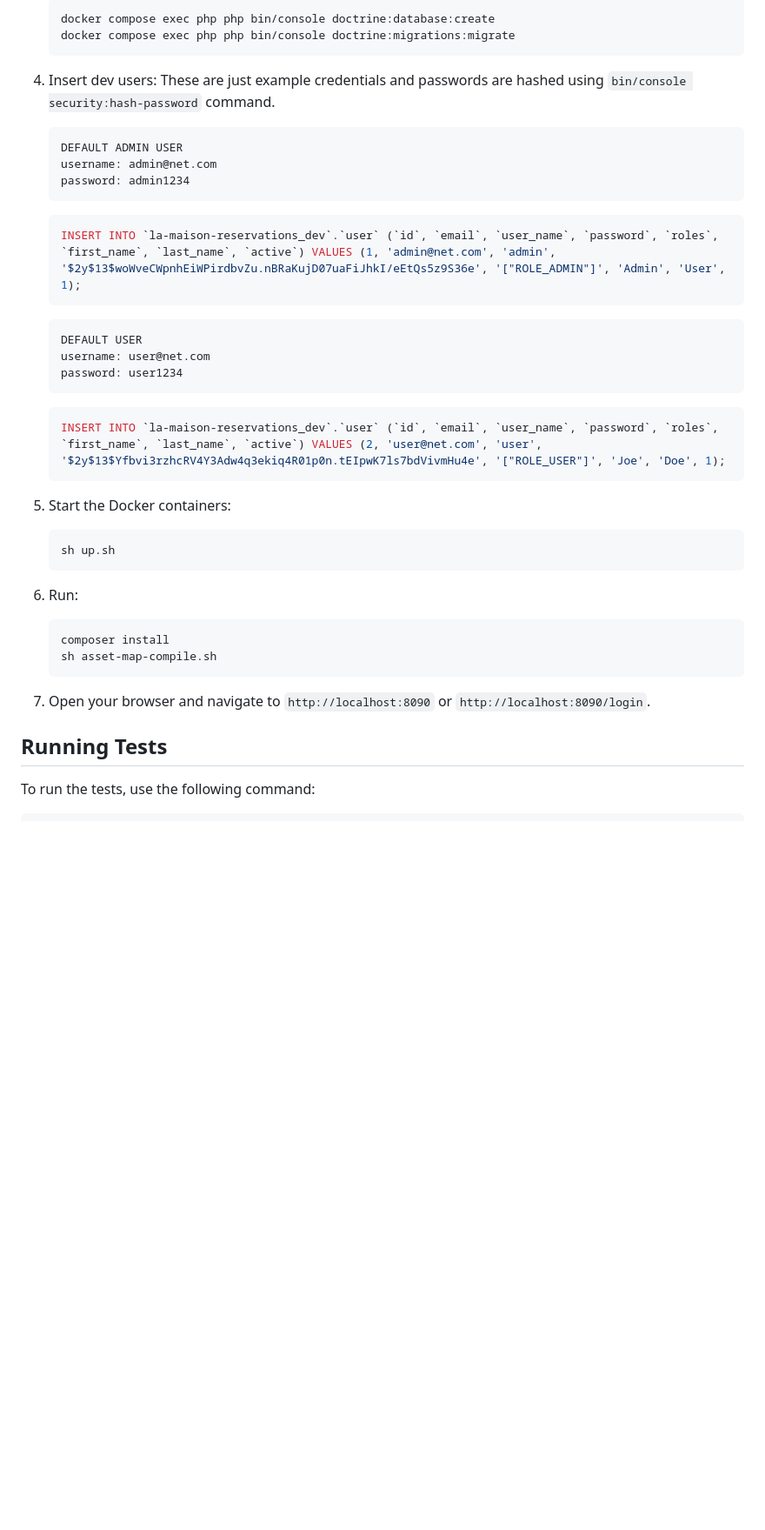
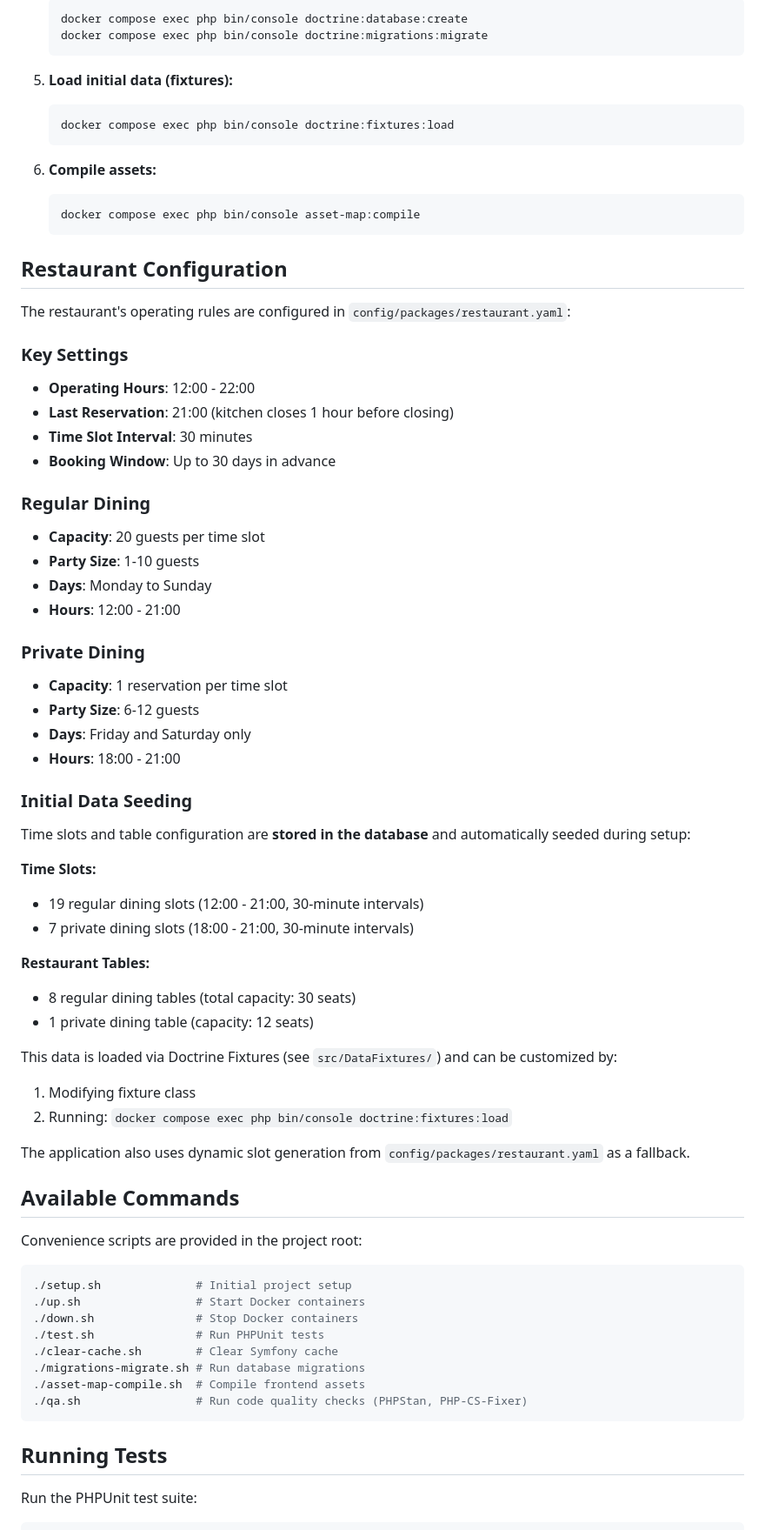
Before and after one commit to jmedved85/la-maison-reservations, a Markdown page: README.md, the part around one of its changes. Shown at 87% size. GitHub-like rendering; blank space fills up the shorter version.

Commit message:
Readme v1.0

````diff
--- a/README.md
+++ b/README.md
@@ -50,48 +81,79 @@ Ensure you have the following installed on your machine:
 
     ```bash
-    docker compose exec php php bin/console doctrine:database:create
-    docker compose exec php php bin/console doctrine:migrations:migrate
+    docker compose exec php bin/console doctrine:database:create
+    docker compose exec php bin/console doctrine:migrations:migrate
     ```
 
-4. Insert dev users:
-    These are just example credentials and passwords are hashed using `bin/console security:hash-password` command.
+5. **Load initial data (fixtures):**
 
     ```bash
-    DEFAULT ADMIN USER
-    username: admin@net.com
-    password: admin1234
+    docker compose exec php bin/console doctrine:fixtures:load
     ```
 
-    ```sql
-    INSERT INTO `la-maison-reservations_dev`.`user` (`id`, `email`, `user_name`, `password`, `roles`, `first_name`, `last_name`, `active`) VALUES (1, 'admin@net.com', 'admin', '$2y$13$woWveCWpnhEiWPirdbvZu.nBRaKujD07uaFiJhkI/eEtQs5z9S36e', '["ROLE_ADMIN"]', 'Admin', 'User', 1);
+6. **Compile assets:**
+
+    ```bash
+    docker compose exec php bin/console asset-map:compile
     ```
 
-    ```bash
-    DEFAULT USER
-    username: user@net.com
-    password: user1234
-    ```
+## Restaurant Configuration
 
-    ```sql
-    INSERT INTO `la-maison-reservations_dev`.`user` (`id`, `email`, `user_name`, `password`, `roles`, `first_name`, `last_name`, `active`) VALUES (2, 'user@net.com', 'user', '$2y$13$Yfbvi3rzhcRV4Y3Adw4q3ekiq4R01p0n.tEIpwK7ls7bdVivmHu4e', '["ROLE_USER"]', 'Joe', 'Doe', 1);
-    ```
+The restaurant's operating rules are configured in `config/packages/restaurant.yaml`:
 
-5. Start the Docker containers:
+### Key Settings
 
-    ```bash
-    sh up.sh
-    ```
+- **Operating Hours**: 12:00 - 22:00
+- **Last Reservation**: 21:00 (kitchen closes 1 hour before closing)
+- **Time Slot Interval**: 30 minutes
+- **Booking Window**: Up to 30 days in advance
 
-6. Run:
+### Regular Dining
+- **Capacity**: 20 guests per time slot
+- **Party Size**: 1-10 guests
+- **Days**: Monday to Sunday
+- **Hours**: 12:00 - 21:00
 
-    ```bash
-    composer install
-    sh asset-map-compile.sh
-    ```
+### Private Dining
+- **Capacity**: 1 reservation per time slot
+- **Party Size**: 6-12 guests
+- **Days**: Friday and Saturday only
+- **Hours**: 18:00 - 21:00
 
-7. Open your browser and navigate to `http://localhost:8090` or `http://localhost:8090/login`.
+
+### Initial Data Seeding
+
+Time slots and table configuration are **stored in the database** and automatically seeded during setup:
+
+**Time Slots:**
+- 19 regular dining slots (12:00 - 21:00, 30-minute intervals)
+- 7 private dining slots (18:00 - 21:00, 30-minute intervals)
+
+**Restaurant Tables:**
+- 8 regular dining tables (total capacity: 30 seats)
+- 1 private dining table (capacity: 12 seats)
+
+This data is loaded via Doctrine Fixtures (see `src/DataFixtures/`) and can be customized by:
+1. Modifying fixture class
+2. Running: `docker compose exec php bin/console doctrine:fixtures:load`
+
+The application also uses dynamic slot generation from `config/packages/restaurant.yaml` as a fallback.
+
+## Available Commands
+
+Convenience scripts are provided in the project root:
+
+```bash
+./setup.sh              # Initial project setup
+./up.sh                 # Start Docker containers
+./down.sh               # Stop Docker containers
+./test.sh               # Run PHPUnit tests
+./clear-cache.sh        # Clear Symfony cache
+./migrations-migrate.sh # Run database migrations
+./asset-map-compile.sh  # Compile frontend assets
+./qa.sh                 # Run code quality checks (PHPStan, PHP-CS-Fixer)
+```
 
 ## Running Tests
 
-To run the tests, use the following command:
+Run the PHPUnit test suite:
 
````
Also changed, not shown: other parts of README.md (+112 -32 lines).
